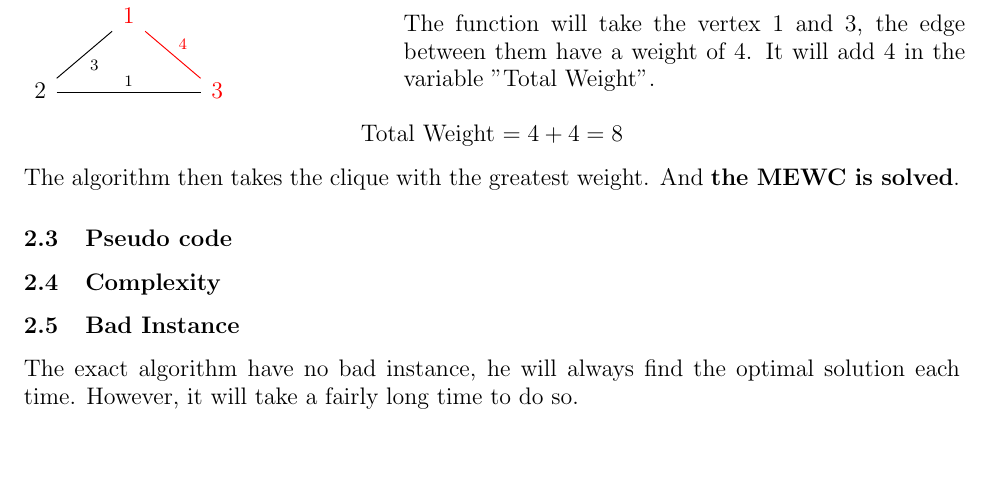
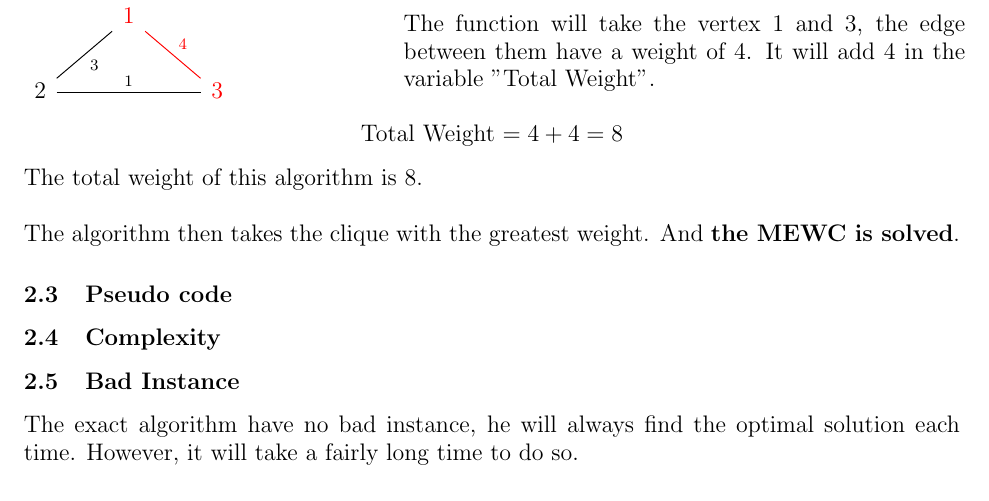
Before and after one commit to sehnryr/Final-Graph-Project-ISEN-CIR3, a LaTeX document (report/report.tex, which reads report/report_sections/exact_mewc.tex): part of page 11 of 16, cut so that both start at the same text, the shorter picture padded with empty space. Compiled offline with pdfLaTeX.

```diff
--- a/report/report_sections/exact_mewc.tex
+++ b/report/report_sections/exact_mewc.tex
@@ -343,6 +343,8 @@
         Total Weight $= 4 + 4 = 8$
     \end{center}
 
+    The total weight of this algorithm is 8.
+    \\ \\
     The algorithm then takes the clique with the greatest weight. And \textbf{the MEWC is solved}.
 
 % ----- Pseudo - Code -----
```
Also changed, not shown: report/report.pdf.
